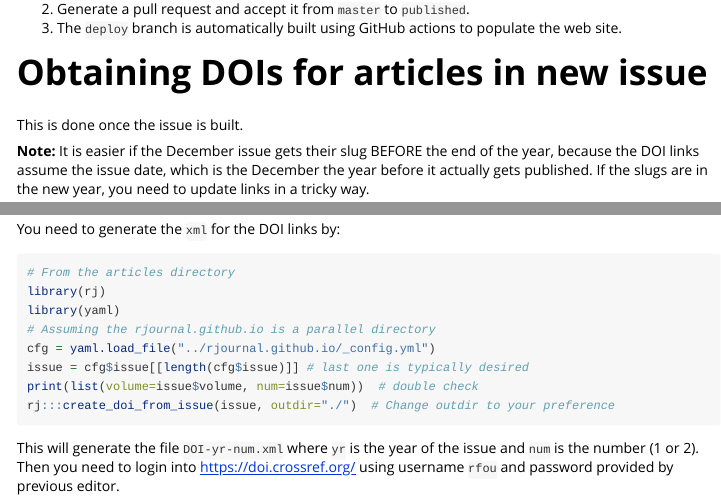
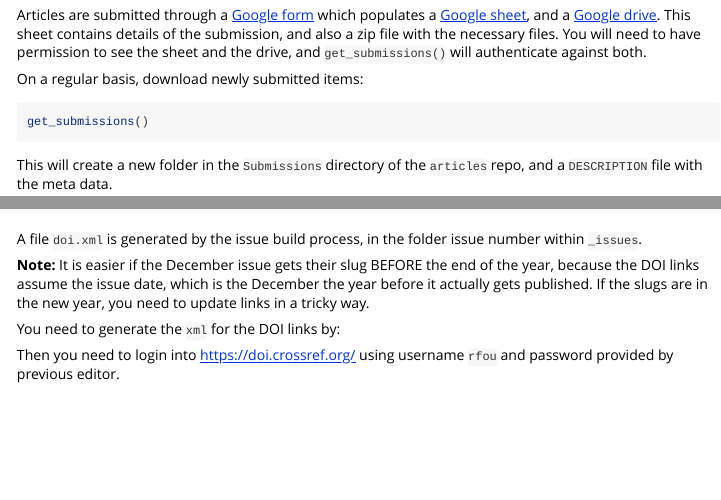
Before and after one commit to rjournal/rj, an R Markdown document (vignettes/editor_in_chief_guide.Rmd): the page in a window 1100 px wide, from 1480 px down before the commit and from 260 px down after it, and a second part further down, joined at a grey line. Rendered offline with R 4.5, knitr and Pandoc, with nearby package versions; code that draws random numbers runs with fixed seeds of ours.

Commit message:
rj updates

````diff
--- a/inst/templates/acknowledge.txt
+++ b/inst/templates/acknowledge.txt
@@ -11,7 +11,7 @@ The submission process proceeds as follows:
 * reviewers solicited (~2-4 weeks)
 * reviews received (~2-3 months)
 
-We are currently experiencing a large number of submissions, and these times are ambitious. The editorial team is juggling many tasks, working from home and child care, which is making processing articles quickly very difficult. The reviewing process can take anywhere from a few weeks to a number of months, but feel free to inquire on the progress of your submission.
+We are currently experiencing a large number of submissions, and these times are ambitious. The editorial team is juggling many tasks and processing articles quickly is very difficult. The reviewing process can take anywhere from a few weeks to a number of months, but feel free to inquire on the progress of your submission.
 
 Regards,
 
--- a/vignettes/editor_in_chief_guide.Rmd
+++ b/vignettes/editor_in_chief_guide.Rmd
@@ -88,24 +88,25 @@ The procedure for getting the web site public has multiple steps:
 
 # Obtaining DOIs for articles in new issue
 
-This is done once the issue is built.
+A file `doi.xml` is generated by the issue build process, in the folder issue number within `_issues`.
 
 **Note:** It is easier if the December issue gets their slug BEFORE the end of the year, because the DOI links assume the issue date, which is the December the year before it actually gets published. If the slugs are in the new year, you need to update links in a tricky way.
 
 You need to generate the `xml` for the DOI links by:
 
-```{r DOI, eval = FALSE, echo=TRUE}
-# From the articles directory
-library(rj)
-library(yaml)
-# Assuming the rjournal.github.io is a parallel directory
-cfg = yaml.load_file("../rjournal.github.io/_config.yml")
-issue = cfg$issue[[length(cfg$issue)]] # last one is typically desired
-print(list(volume=issue$volume, num=issue$num))  # double check
-rj:::create_doi_from_issue(issue, outdir="./")  # Change outdir to your preference
-```
+<!-- ```{r DOI, eval = FALSE, echo=TRUE} -->
+<!-- # From the articles directory -->
+<!-- library(rj) -->
+<!-- library(yaml) -->
+<!-- # Assuming the rjournal.github.io is a parallel directory -->
+<!-- cfg = yaml.load_file("../rjournal.github.io/_config.yml") -->
+<!-- issue = cfg$issue[[length(cfg$issue)]] # last one is typically desired -->
+<!-- print(list(volume=issue$volume, num=issue$num))  # double check -->
+<!-- rj:::create_doi_from_issue(issue, outdir="./")  # Change outdir to your preference -->
+<!-- ``` -->
 
-This will generate the file `DOI-yr-num.xml` where `yr` is the year of the issue and `num` is the number (1 or 2). Then you need to login into https://doi.crossref.org/ using username `rfou` and password provided by previous editor.
+<!-- This will generate the file `DOI-yr-num.xml` where `yr` is the year of the issue and `num` is the number (1 or 2).  -->
+Then you need to login into https://doi.crossref.org/ using username `rfou` and password provided by previous editor.
 
 Click on "Upload submissions", then "Metadata" and upload the file.
 
````
Also changed, not shown: vignettes/issue_build_guide.Rmd (+2 -2 lines).
